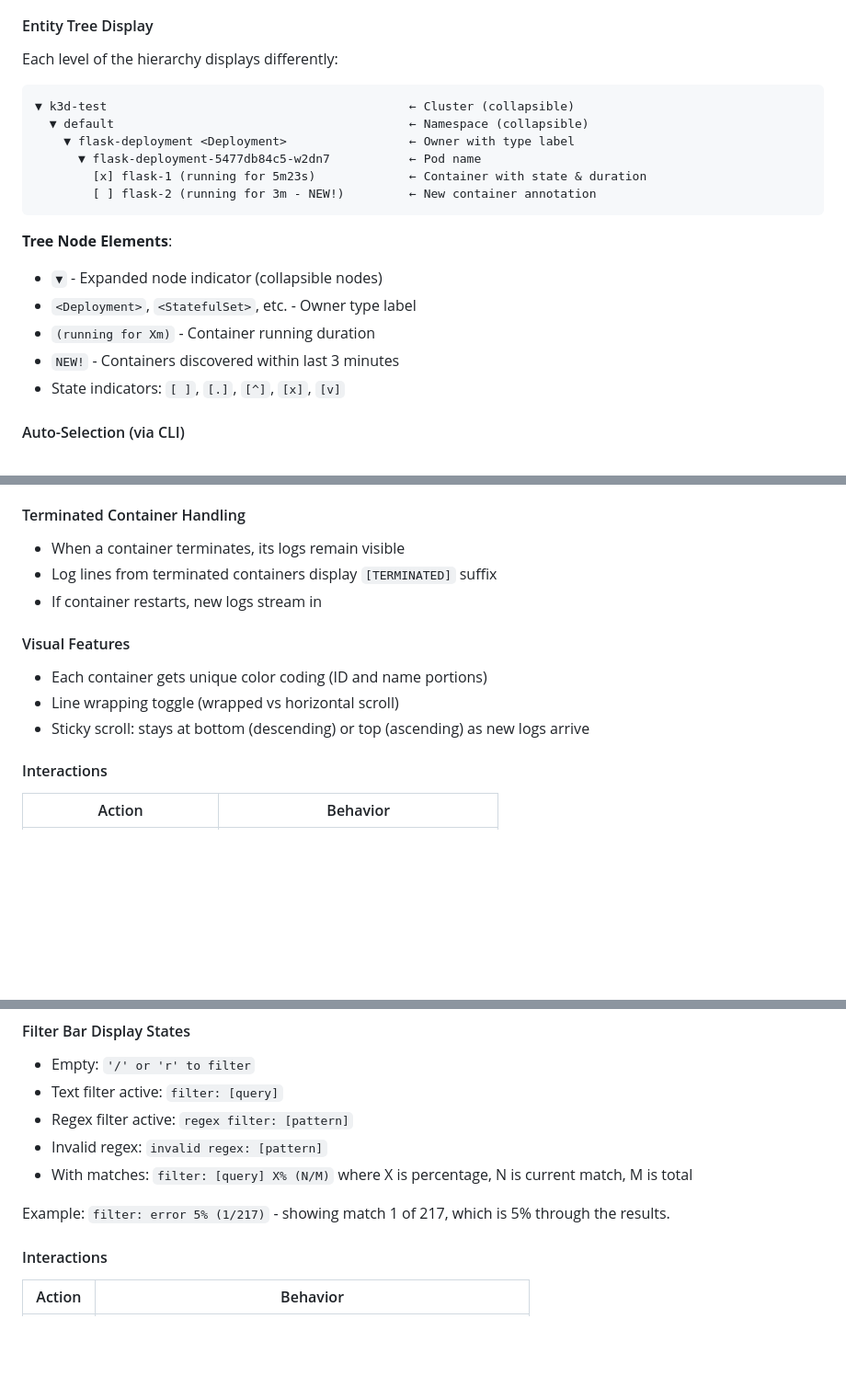
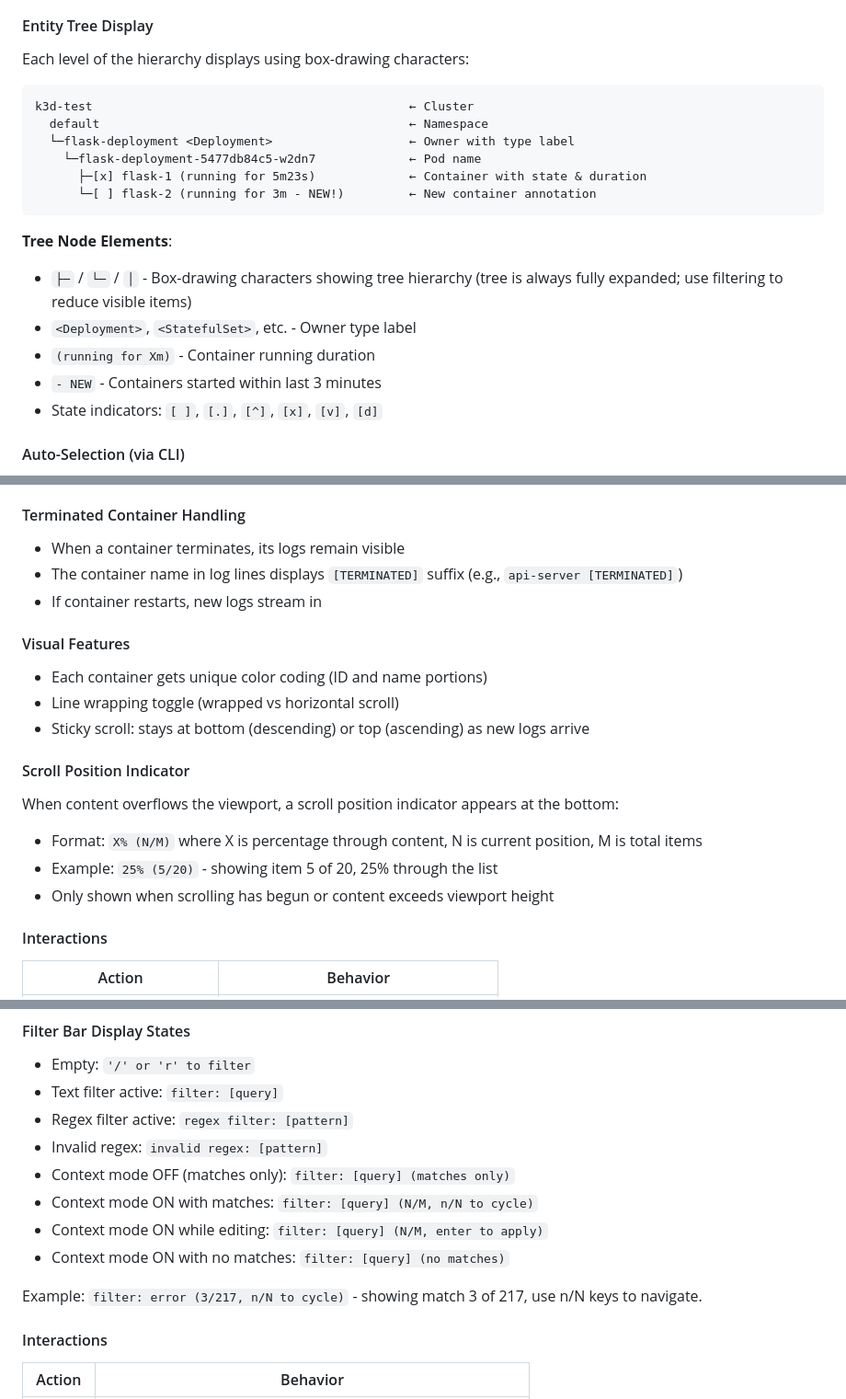
Before and after one commit to robinovitch61/kl, a Markdown page: SPECIFICATION.md, 3 parts joined by grey strips. Shown at 92% size. Rendered like a GitHub page; blank space fills up the shorter version.

````diff
--- a/SPECIFICATION.md
+++ b/SPECIFICATION.md
@@ -628,23 +630,23 @@ The prefix portion (e.g., "api", "wrk", "svc") uses one color, and the full name
 
 #### Entity Tree Display
 
-Each level of the hierarchy displays differently:
-
-```
-▼ k3d-test                                          ← Cluster (collapsible)
-  ▼ default                                         ← Namespace (collapsible)
-    ▼ flask-deployment <Deployment>                 ← Owner with type label
-      ▼ flask-deployment-5477db84c5-w2dn7           ← Pod name
-        [x] flask-1 (running for 5m23s)             ← Container with state & duration
-        [ ] flask-2 (running for 3m - NEW!)         ← New container annotation
+Each level of the hierarchy displays using box-drawing characters:
+
+```
+k3d-test                                            ← Cluster
+  default                                           ← Namespace
+  └─flask-deployment <Deployment>                   ← Owner with type label
+    └─flask-deployment-5477db84c5-w2dn7             ← Pod name
+      ├─[x] flask-1 (running for 5m23s)             ← Container with state & duration
+      └─[ ] flask-2 (running for 3m - NEW!)         ← New container annotation
 ```
 
 **Tree Node Elements**:
-- `▼` - Expanded node indicator (collapsible nodes)
+- `├─` / `└─` / `│` - Box-drawing characters showing tree hierarchy (tree is always fully expanded; use filtering to reduce visible items)
 - `<Deployment>`, `<StatefulSet>`, etc. - Owner type label
 - `(running for Xm)` - Container running duration
-- `NEW!` - Containers discovered within last 3 minutes
-- State indicators: `[ ]`, `[.]`, `[^]`, `[x]`, `[v]`
+- `- NEW` - Containers started within last 3 minutes
+- State indicators: `[ ]`, `[.]`, `[^]`, `[x]`, `[v]`, `[d]`
 
 #### Auto-Selection (via CLI)
 - Match/ignore patterns for: clusters, namespaces, pods, pod owners, containers
@@ -705,13 +707,19 @@ Each log line displays:
 
 #### Terminated Container Handling
 - When a container terminates, its logs remain visible
-- Log lines from terminated containers display `[TERMINATED]` suffix
+- The container name in log lines displays `[TERMINATED]` suffix (e.g., `api-server [TERMINATED]`)
 - If container restarts, new logs stream in
 
 #### Visual Features
 - Each container gets unique color coding (ID and name portions)
 - Line wrapping toggle (wrapped vs horizontal scroll)
 - Sticky scroll: stays at bottom (descending) or top (ascending) as new logs arrive
+
+#### Scroll Position Indicator
+When content overflows the viewport, a scroll position indicator appears at the bottom:
+- Format: `X% (N/M)` where X is percentage through content, N is current position, M is total items
+- Example: `25% (5/20)` - showing item 5 of 20, 25% through the list
+- Only shown when scrolling has begun or content exceeds viewport height
 
 #### Interactions
 | Action | Behavior |
@@ -782,9 +790,12 @@ Container path components are color-coded:
 - Text filter active: `filter: [query]`
 - Regex filter active: `regex filter: [pattern]`
 - Invalid regex: `invalid regex: [pattern]`
-- With matches: `filter: [query] X% (N/M)` where X is percentage, N is current match, M is total
-
-Example: `filter: error 5% (1/217)` - showing match 1 of 217, which is 5% through the results.
+- Context mode OFF (matches only): `filter: [query] (matches only)`
+- Context mode ON with matches: `filter: [query] (N/M, n/N to cycle)`
+- Context mode ON while editing: `filter: [query] (N/M, enter to apply)`
+- Context mode ON with no matches: `filter: [query] (no matches)`
+
+Example: `filter: error (3/217, n/N to cycle)` - showing match 3 of 217, use n/N keys to navigate.
 
 #### Interactions
 | Action | Behavior |
````
Also changed, not shown: other parts of SPECIFICATION.md (+119 -109 lines).
